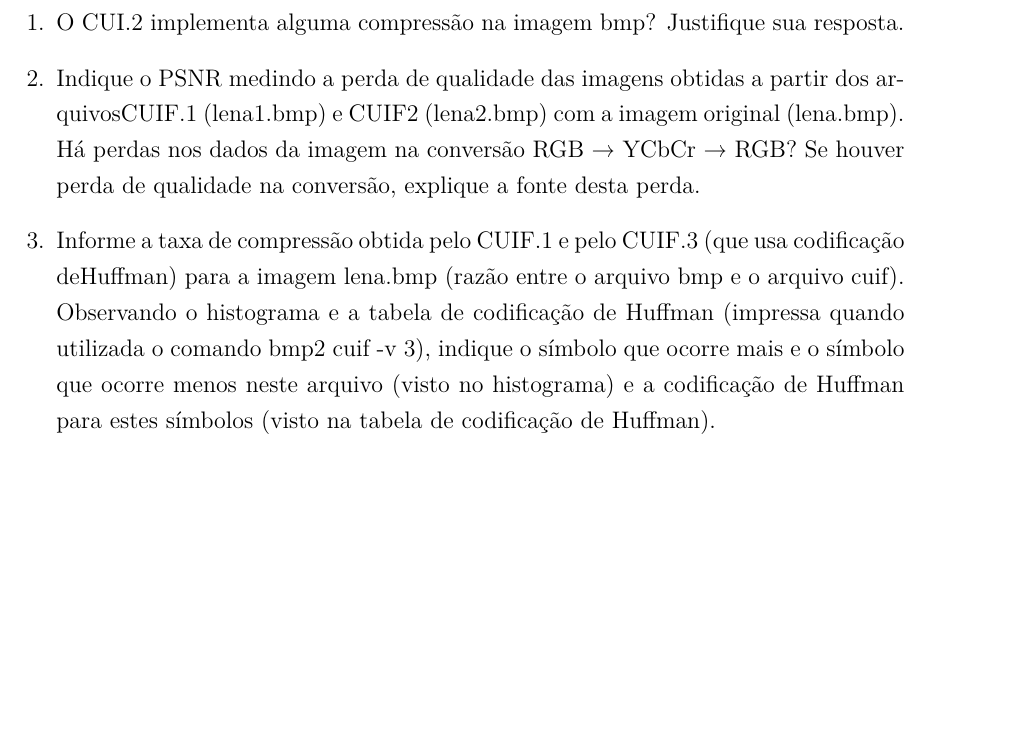
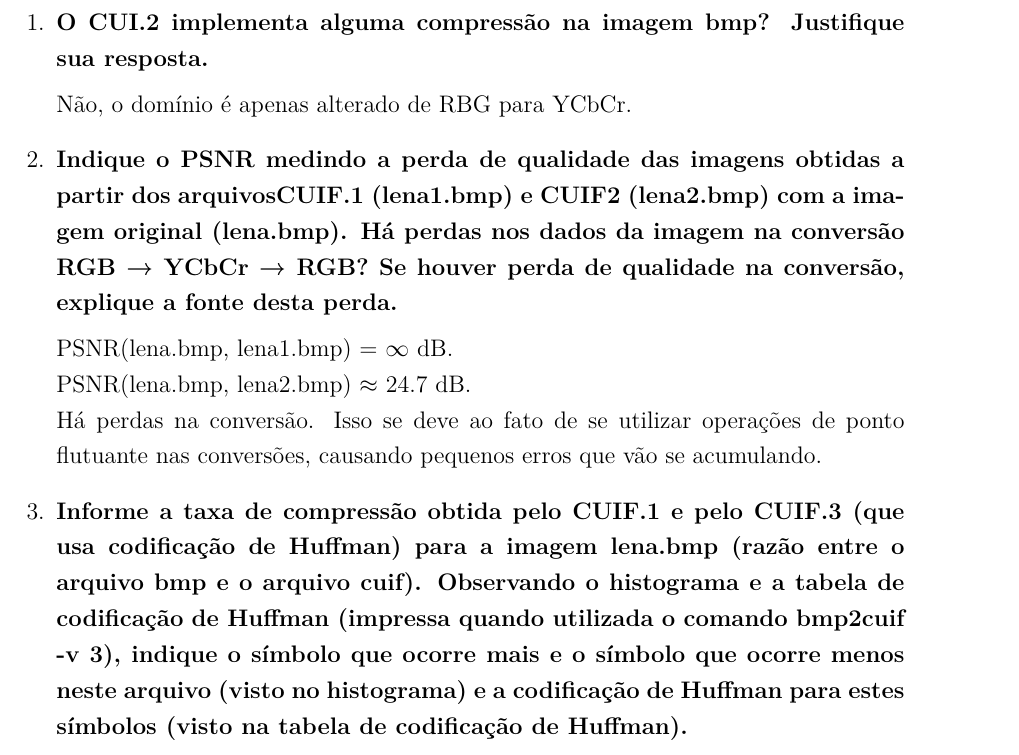
Before and after one commit to G-Carneiro/sistemas-mutimidia, a LaTeX thesis (pratica-IV/pratica4.tex): part of page 2 of 2, cut so that both start at the same text, the shorter picture padded with empty space. Compiled offline with pdfLaTeX.

Commit message:
questões 1 e 2

```diff
--- a/pratica-IV/pratica4.tex
+++ b/pratica-IV/pratica4.tex
@@ -15,12 +15,15 @@
     \printcoverufsc
 
     \begin{enumerate}
-        \item O CUI.2 implementa alguma compressão na imagem bmp?
-                Justifique sua resposta.
+        \item \textbf{O CUI.2 implementa alguma compressão na imagem bmp?
+                Justifique sua resposta.}
 
-        \item Indique o PSNR medindo a perda de qualidade das imagens obtidas a partir dos arquivosCUIF.1 (lena1.bmp) e CUIF2 (lena2.bmp) com a imagem original (lena.bmp).
-            Há perdas nos dados da imagem na conversão RGB → YCbCr → RGB? Se houver perda de qualidade na conversão, explique a fonte desta perda.
+                Não, o domínio é apenas alterado de RBG para YCbCr.
 
-        \item Informe a taxa de compressão obtida pelo CUIF.1 e pelo CUIF.3 (que usa codificação deHuffman) para a imagem lena.bmp (razão entre o arquivo bmp e o arquivo cuif).
-            Observando o histograma e a tabela de codificação de Huffman (impressa quando utilizada o comando bmp2 cuif -v 3), indique o símbolo que ocorre mais e o símbolo que ocorre menos neste arquivo (visto no histograma) e a codificação de Huffman para estes símbolos (visto na tabela de codificação de Huffman).
+        \item \textbf{Indique o PSNR medindo a perda de qualidade das imagens obtidas a partir dos arquivosCUIF.1 (lena1.bmp) e CUIF2 (lena2.bmp) com a imagem original (lena.bmp).
+        Há perdas nos dados da imagem na conversão RGB → YCbCr → RGB? Se houver perda de qualidade na conversão, explique a fonte desta perda.}
 
+                PSNR(lena.bmp, lena1.bmp) = $\infty$ dB. \\
+                PSNR(lena.bmp, lena2.bmp) $\approx$ 24.7 dB. \\
+                Há perdas na conversão.
+                Isso se deve ao fato de se utilizar operações de ponto flutuante nas conversões, causando pequenos erros que vão se acumulando.
@@ -30 +30,3 @@
 
+        \item \textbf{Informe a taxa de compressão obtida pelo CUIF.1 e pelo CUIF.3 (que usa codificação de Huffman) para a imagem lena.bmp (razão entre o arquivo bmp e o arquivo cuif).
+        Observando o histograma e a tabela de codificação de Huffman (impressa quando utilizada o comando bmp2cuif -v 3), indique o símbolo que ocorre mais e o símbolo que ocorre menos neste arquivo (visto no histograma) e a codificação de Huffman para estes símbolos (visto na tabela de codificação de Huffman).}
```
Also changed, not shown: pratica-IV/pratica4.pdf, pratica-IV/pratica4.tex (20 more changed lines).
